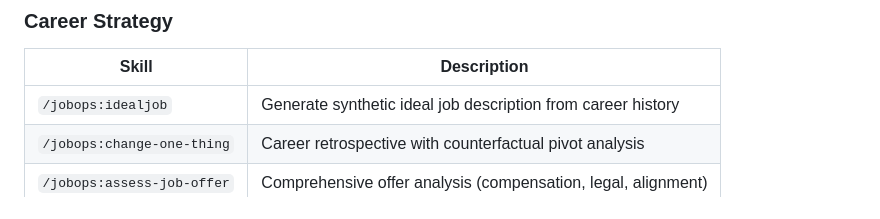
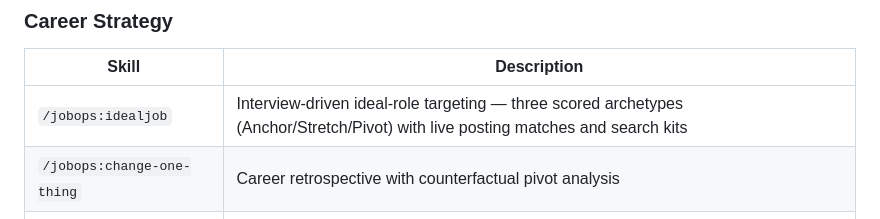
Before and after one commit to reggiechan74/JobOps, a Markdown page: README.md, the part around the change. Rendered like a GitHub page.

Commit message:
docs: idealjob multi-file output exception and updated skill description

```diff
--- a/README.md
+++ b/README.md
@@ -117,7 +117,7 @@ The folder names (`Experience/`, `CareerHighlights/`, `Technology/`) and the fro
 
 | Skill | Description |
 |-------|-------------|
-| `/jobops:idealjob` | Generate synthetic ideal job description from career history |
+| `/jobops:idealjob` | Interview-driven ideal-role targeting — three scored archetypes (Anchor/Stretch/Pivot) with live posting matches and search kits |
 | `/jobops:change-one-thing` | Career retrospective with counterfactual pivot analysis |
 | `/jobops:assess-job-offer` | Comprehensive offer analysis (compensation, legal, alignment) |
 
```
Also changed, not shown: CLAUDE.md (+1 -1 lines), docs/ARCHITECTURE.md (+2 -0 lines).
